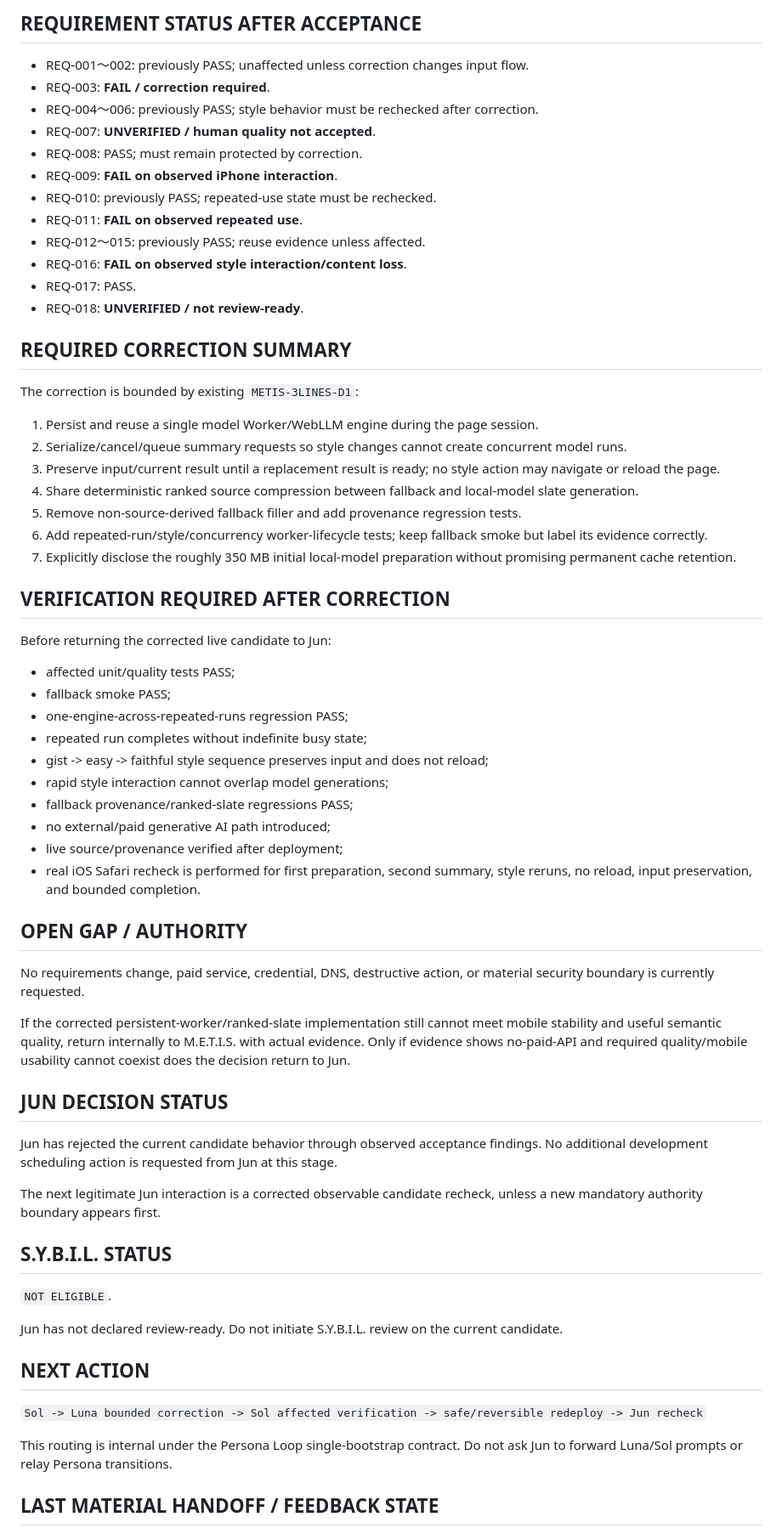
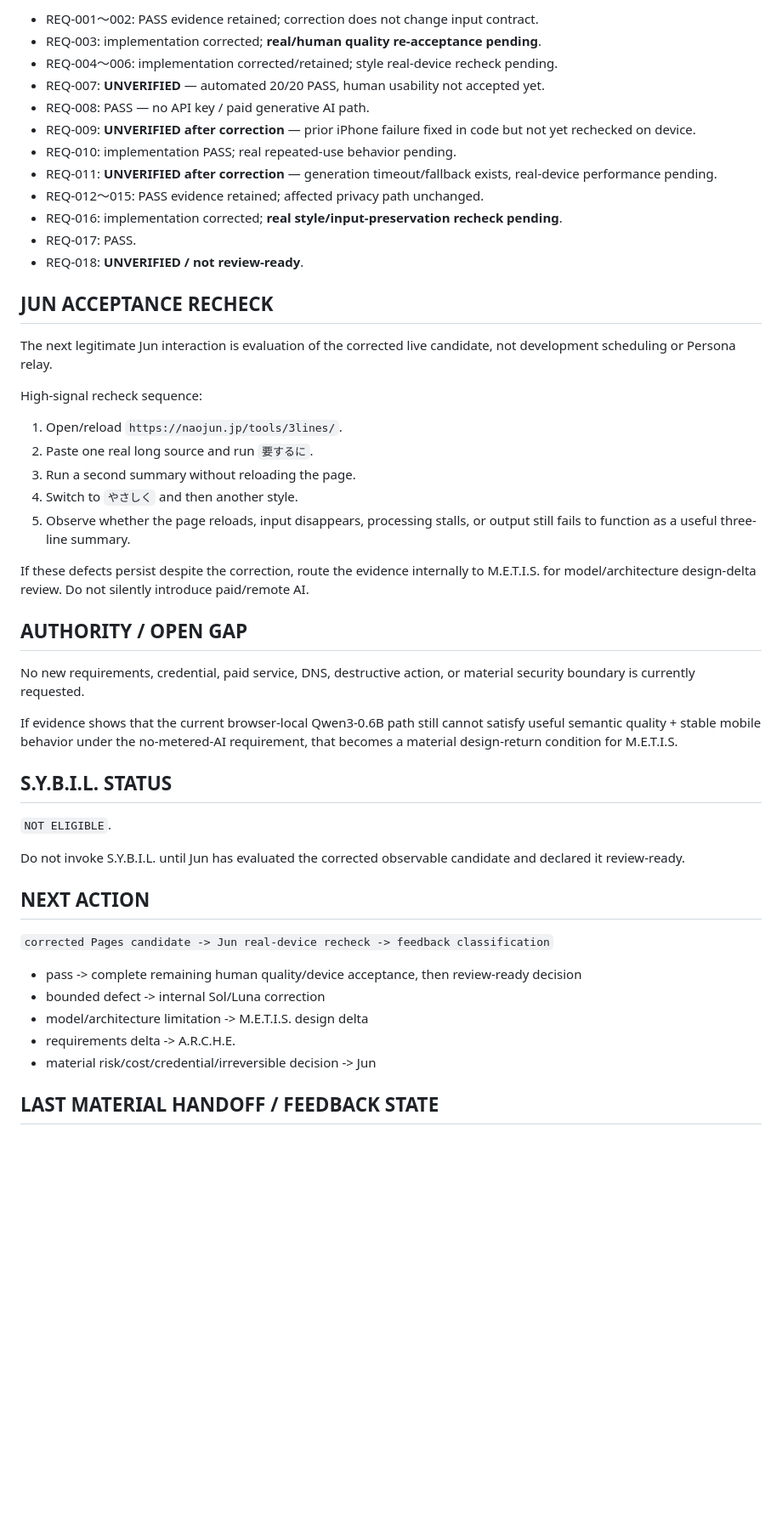
Before and after one commit to studio-naojun/website, a Markdown page: tools/3lines/PROJECT_CONTEXT.md, the part around one of its changes. Shown at 85% size. Drawn GitHub-style; blank space fills up the shorter version.

Commit message:
docs(3lines): record corrected candidate state

```diff
--- a/tools/3lines/PROJECT_CONTEXT.md
+++ b/tools/3lines/PROJECT_CONTEXT.md
@@ -65,69 +62,52 @@ Repository inspection after the feedback established:
 
-## REQUIREMENT STATUS AFTER ACCEPTANCE
-
-- REQ-001〜002: previously PASS; unaffected unless correction changes input flow.
-- REQ-003: **FAIL / correction required**.
-- REQ-004〜006: previously PASS; style behavior must be rechecked after correction.
-- REQ-007: **UNVERIFIED / human quality not accepted**.
-- REQ-008: PASS; must remain protected by correction.
-- REQ-009: **FAIL on observed iPhone interaction**.
-- REQ-010: previously PASS; repeated-use state must be rechecked.
-- REQ-011: **FAIL on observed repeated use**.
-- REQ-012〜015: previously PASS; reuse evidence unless affected.
-- REQ-016: **FAIL on observed style interaction/content loss**.
+- REQ-001〜002: PASS evidence retained; correction does not change input contract.
+- REQ-003: implementation corrected; **real/human quality re-acceptance pending**.
+- REQ-004〜006: implementation corrected/retained; style real-device recheck pending.
+- REQ-007: **UNVERIFIED** — automated 20/20 PASS, human usability not accepted yet.
+- REQ-008: PASS — no API key / paid generative AI path.
+- REQ-009: **UNVERIFIED after correction** — prior iPhone failure fixed in code but not yet rechecked on device.
+- REQ-010: implementation PASS; real repeated-use behavior pending.
+- REQ-011: **UNVERIFIED after correction** — generation timeout/fallback exists, real-device performance pending.
+- REQ-012〜015: PASS evidence retained; affected privacy path unchanged.
+- REQ-016: implementation corrected; **real style/input-preservation recheck pending**.
 - REQ-017: PASS.
 - REQ-018: **UNVERIFIED / not review-ready**.
 
-## REQUIRED CORRECTION SUMMARY
+## JUN ACCEPTANCE RECHECK
 
-The correction is bounded by existing `METIS-3LINES-D1`:
+The next legitimate Jun interaction is evaluation of the corrected live candidate, not development scheduling or Persona relay.
 
-1. Persist and reuse a single model Worker/WebLLM engine during the page session.
-2. Serialize/cancel/queue summary requests so style changes cannot create concurrent model runs.
-3. Preserve input/current result until a replacement result is ready; no style action may navigate or reload the page.
-4. Share deterministic ranked source compression between fallback and local-model slate generation.
-5. Remove non-source-derived fallback filler and add provenance regression tests.
-6. Add repeated-run/style/concurrency worker-lifecycle tests; keep fallback smoke but label its evidence correctly.
-7. Explicitly disclose the roughly 350 MB initial local-model preparation without promising permanent cache retention.
+High-signal recheck sequence:
 
-## VERIFICATION REQUIRED AFTER CORRECTION
+1. Open/reload `https://naojun.jp/tools/3lines/`.
+2. Paste one real long source and run `要するに`.
+3. Run a second summary without reloading the page.
+4. Switch to `やさしく` and then another style.
+5. Observe whether the page reloads, input disappears, processing stalls, or output still fails to function as a useful three-line summary.
 
-Before returning the corrected live candidate to Jun:
+If these defects persist despite the correction, route the evidence internally to M.E.T.I.S. for model/architecture design-delta review. Do not silently introduce paid/remote AI.
 
-- affected unit/quality tests PASS;
-- fallback smoke PASS;
-- one-engine-across-repeated-runs regression PASS;
-- repeated run completes without indefinite busy state;
-- gist -> easy -> faithful style sequence preserves input and does not reload;
-- rapid style interaction cannot overlap model generations;
-- fallback provenance/ranked-slate regressions PASS;
-- no external/paid generative AI path introduced;
-- live source/provenance verified after deployment;
-- real iOS Safari recheck is performed for first preparation, second summary, style reruns, no reload, input preservation, and bounded completion.
+## AUTHORITY / OPEN GAP
 
-## OPEN GAP / AUTHORITY
+No new requirements, credential, paid service, DNS, destructive action, or material security boundary is currently requested.
 
-No requirements change, paid service, credential, DNS, destructive action, or material security boundary is currently requested.
-
-If the corrected persistent-worker/ranked-slate implementation still cannot meet mobile stability and useful semantic quality, return internally to M.E.T.I.S. with actual evidence. Only if evidence shows no-paid-API and required quality/mobile usability cannot coexist does the decision return to Jun.
-
-## JUN DECISION STATUS
-
-Jun has rejected the current candidate behavior through observed acceptance findings. No additional development scheduling action is requested from Jun at this stage.
-
-The next legitimate Jun interaction is a corrected observable candidate recheck, unless a new mandatory authority boundary appears first.
+If evidence shows that the current browser-local Qwen3-0.6B path still cannot satisfy useful semantic quality + stable mobile behavior under the no-metered-AI requirement, that becomes a material design-return condition for M.E.T.I.S.
 
 ## S.Y.B.I.L. STATUS
 
 `NOT ELIGIBLE`.
 
-Jun has not declared review-ready. Do not initiate S.Y.B.I.L. review on the current candidate.
+Do not invoke S.Y.B.I.L. until Jun has evaluated the corrected observable candidate and declared it review-ready.
 
 ## NEXT ACTION
 
-`Sol -> Luna bounded correction -> Sol affected verification -> safe/reversible redeploy -> Jun recheck`
+`corrected Pages candidate -> Jun real-device recheck -> feedback classification`
 
-This routing is internal under the Persona Loop single-bootstrap contract. Do not ask Jun to forward Luna/Sol prompts or relay Persona transitions.
+- pass -> complete remaining human quality/device acceptance, then review-ready decision
+- bounded defect -> internal Sol/Luna correction
+- model/architecture limitation -> M.E.T.I.S. design delta
+- requirements delta -> A.R.C.H.E.
+- material risk/cost/credential/irreversible decision -> Jun
 
 ## LAST MATERIAL HANDOFF / FEEDBACK STATE
 
```
Also changed, not shown: other parts of tools/3lines/PROJECT_CONTEXT.md (+38 -39 lines).
